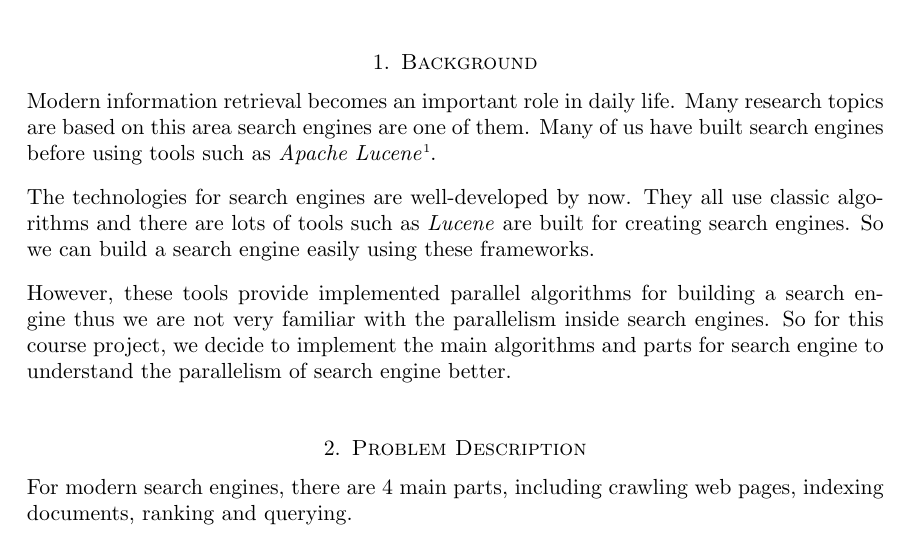
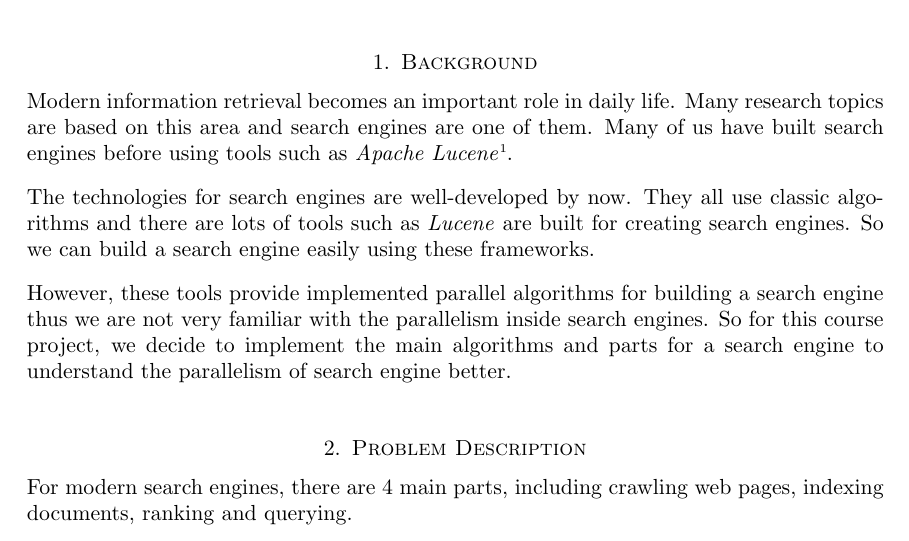
Before and after one commit to zhenlu/503project, a LaTeX problem sheet (proposal/proposal-example.tex): part of page 1 of 2, cut so that both start at the same text. Compiled offline with pdfLaTeX.

Commit message:
Update proposal/proposal-example.tex

```diff
--- a/proposal/proposal-example.tex
+++ b/proposal/proposal-example.tex
@@ -14,7 +14,7 @@
 \maketitle
 \section{Background}
 Modern information retrieval becomes an important role in daily life. Many research topics
-are based on this area search engines are one of them. Many of us have built search engines
+are based on this area and search engines are one of them. Many of us have built search engines
 before using tools such as \emph{Apache Lucene}\footnote{For more details, see
 http://lucene.apache.org}.
 
@@ -24,7 +24,7 @@ build a search engine easily using these frameworks.
 
 However, these tools provide implemented parallel algorithms for building a search engine thus we are
 not very familiar with the parallelism inside search engines. So for this course project, we
-decide to implement the main algorithms and parts for search engine to understand the parallelism
+decide to implement the main algorithms and parts for a search engine to understand the parallelism
 of search engine better.
 
 \section{Problem Description}
```
